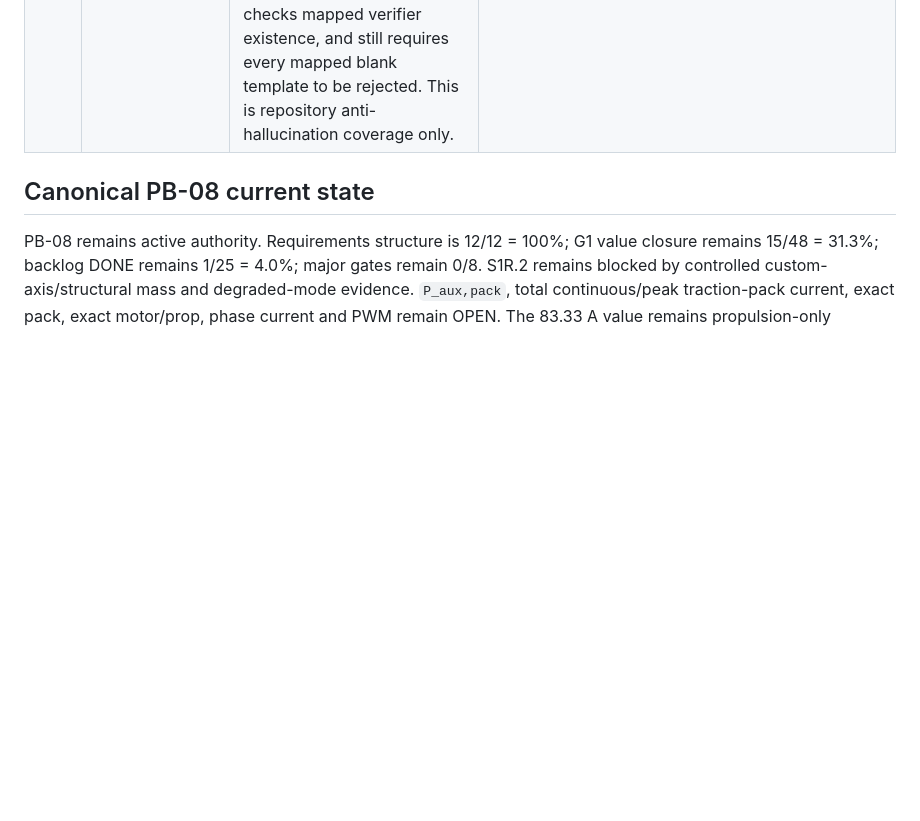
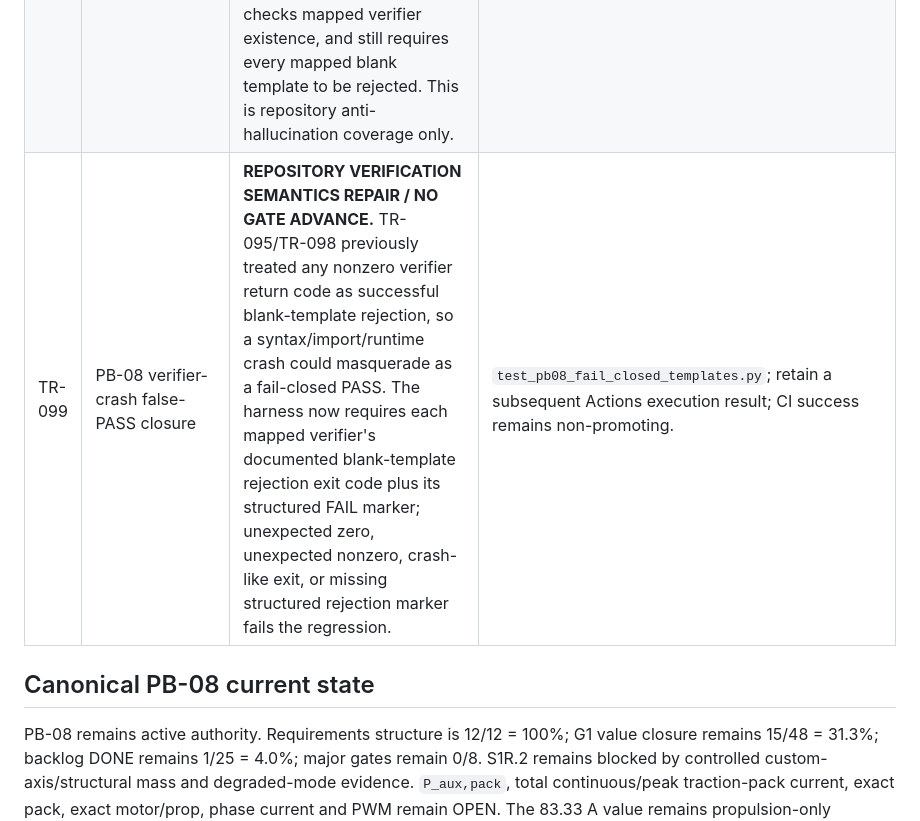
Before and after one commit to mekiciepcas/ESC-Ai, a Markdown page: ESC_V2/planning/UAV_TRACEABILITY.md, the part around the change. Rendered like a GitHub page; blank space fills up the shorter version.

Commit message:
docs: record PB08 verifier crash guard as TR-099

```diff
--- a/ESC_V2/planning/UAV_TRACEABILITY.md
+++ b/ESC_V2/planning/UAV_TRACEABILITY.md
@@ -16,6 +16,7 @@ Tarih: 21.09.2026
 | TR-096 | PB-08 fail-closed regression CI guard | **NON-PROMOTING CI CONTROL / NO PHYSICAL QUALIFICATION / NO GATE ADVANCE.** Adds a branch/PR/manual GitHub Actions workflow that runs TR-095 whenever the harness, covered verifiers, controlled result templates or workflow itself changes. Workflow permissions are read-only and the job only executes the repository regression harness; a PASS proves blank-template rejection behavior, not correctness of populated evidence or any physical/safety claim. | `.github/workflows/pb08-fail-closed-regression.yml`; retain GitHub Actions execution result for runtime evidence. |
 | TR-097 | PB-08 CI push-path drift closure | **REPOSITORY CI COVERAGE REPAIR / NO GATE ADVANCE.** Replaces the push trigger's enumerated verifier/template list with the same bounded PB-08 wildcard patterns already used by pull requests. Future `verify_pb08_*.py` and `PB08_*RESULT.template.json` additions on `uav-rebaseline` therefore cannot silently bypass the fail-closed workflow merely because an explicit path list was not updated. Read-only permissions and non-promoting semantics are unchanged. | `.github/workflows/pb08-fail-closed-regression.yml`; retain a subsequent Actions execution result as runtime evidence. |
 | TR-098 | PB-08 fail-closed harness mapping-drift closure | **REPOSITORY VERIFICATION COVERAGE REPAIR / NO GATE ADVANCE.** TR-097 guarantees new result templates trigger CI, but the TR-095 harness still used an explicit verifier/template mapping and could have returned PASS while a newly added `PB08_*RESULT.template.json` had no mapped verifier. The harness now discovers all controlled PB-08 result templates, fails on any unmapped or stale mapping, checks mapped verifier existence, and still requires every mapped blank template to be rejected. This is repository anti-hallucination coverage only. | `test_pb08_fail_closed_templates.py`; retain a subsequent runtime execution result. |
+| TR-099 | PB-08 verifier-crash false-PASS closure | **REPOSITORY VERIFICATION SEMANTICS REPAIR / NO GATE ADVANCE.** TR-095/TR-098 previously treated any nonzero verifier return code as successful blank-template rejection, so a syntax/import/runtime crash could masquerade as a fail-closed PASS. The harness now requires each mapped verifier's documented blank-template rejection exit code plus its structured FAIL marker; unexpected zero, unexpected nonzero, crash-like exit, or missing structured rejection marker fails the regression. | `test_pb08_fail_closed_templates.py`; retain a subsequent Actions execution result; CI success remains non-promoting. |
 
 ## Canonical PB-08 current state
 
```
